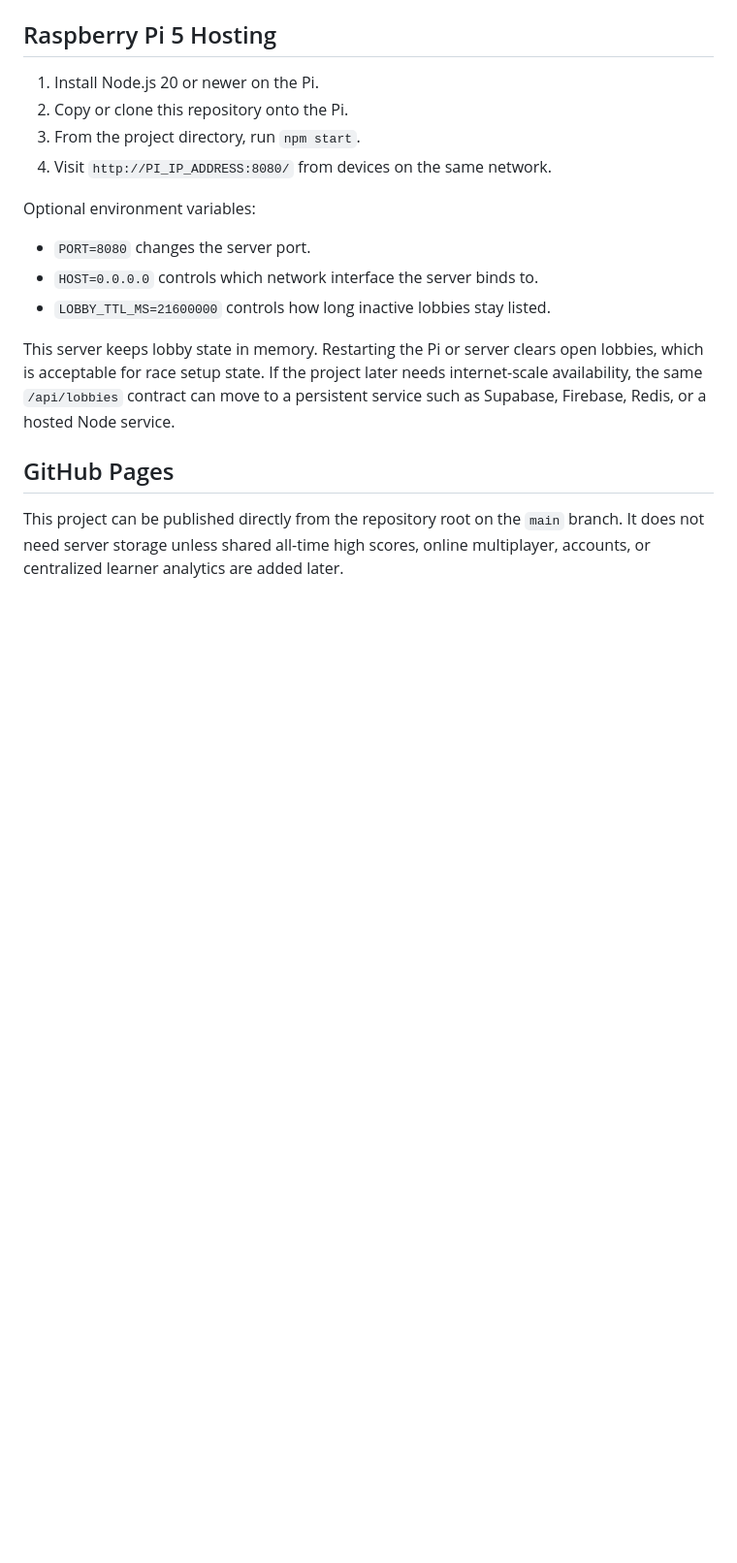
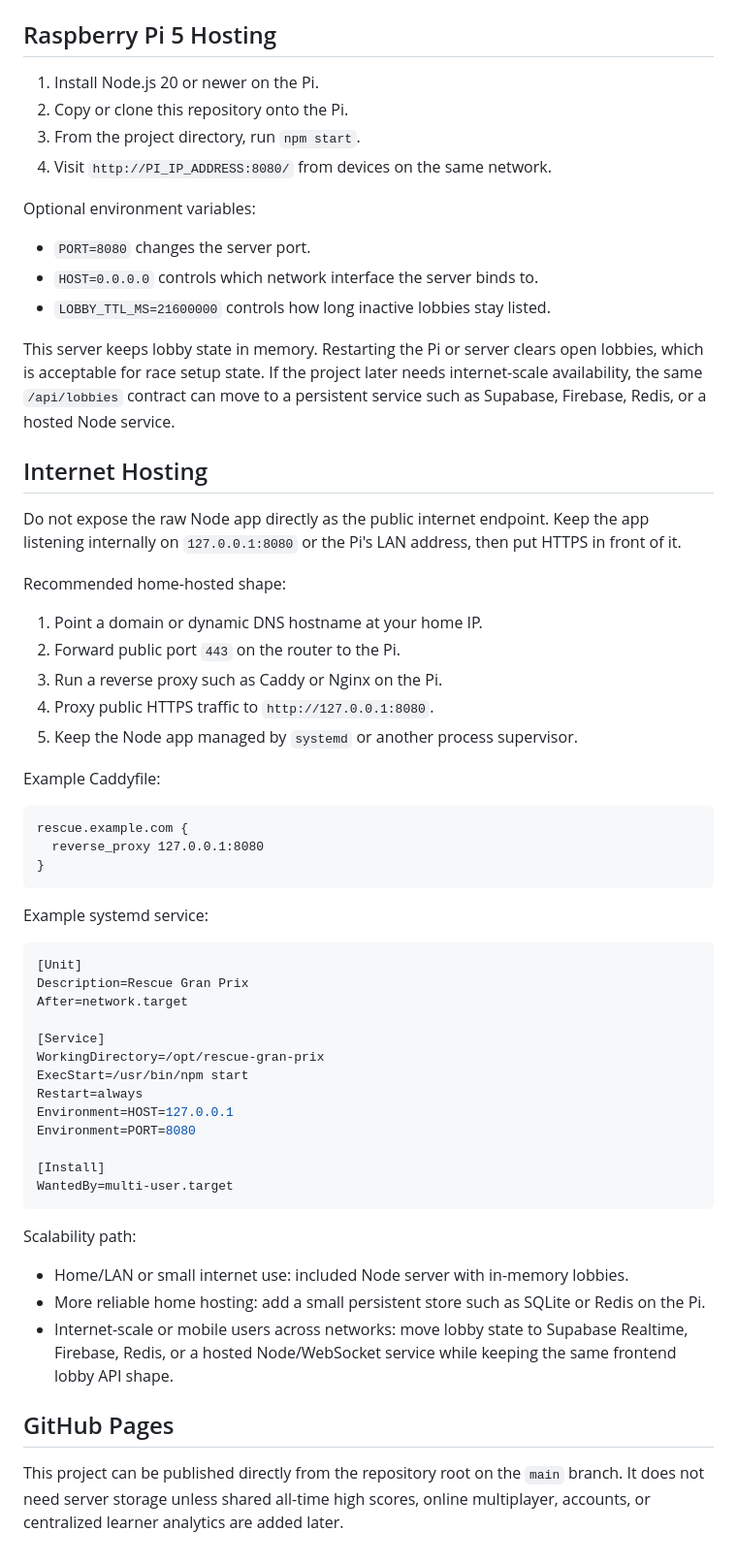
Before and after one commit to almightyjoe/rescue-gran-prix, a Markdown page: README.md, the part around the change. Shown at 97% size. GitHub-like rendering; blank space fills up the shorter version.

Commit message:
Document internet hosting path

````diff
--- a/README.md
+++ b/README.md
@@ -74,6 +74,50 @@ Optional environment variables:
 
 This server keeps lobby state in memory. Restarting the Pi or server clears open lobbies, which is acceptable for race setup state. If the project later needs internet-scale availability, the same `/api/lobbies` contract can move to a persistent service such as Supabase, Firebase, Redis, or a hosted Node service.
 
+## Internet Hosting
+
+Do not expose the raw Node app directly as the public internet endpoint. Keep the app listening internally on `127.0.0.1:8080` or the Pi's LAN address, then put HTTPS in front of it.
+
+Recommended home-hosted shape:
+
+1. Point a domain or dynamic DNS hostname at your home IP.
+2. Forward public port `443` on the router to the Pi.
+3. Run a reverse proxy such as Caddy or Nginx on the Pi.
+4. Proxy public HTTPS traffic to `http://127.0.0.1:8080`.
+5. Keep the Node app managed by `systemd` or another process supervisor.
+
+Example Caddyfile:
+
+```text
+rescue.example.com {
+  reverse_proxy 127.0.0.1:8080
+}
+```
+
+Example systemd service:
+
+```ini
+[Unit]
+Description=Rescue Gran Prix
+After=network.target
+
+[Service]
+WorkingDirectory=/opt/rescue-gran-prix
+ExecStart=/usr/bin/npm start
+Restart=always
+Environment=HOST=127.0.0.1
+Environment=PORT=8080
+
+[Install]
+WantedBy=multi-user.target
+```
+
+Scalability path:
+
+- Home/LAN or small internet use: included Node server with in-memory lobbies.
+- More reliable home hosting: add a small persistent store such as SQLite or Redis on the Pi.
+- Internet-scale or mobile users across networks: move lobby state to Supabase Realtime, Firebase, Redis, or a hosted Node/WebSocket service while keeping the same frontend lobby API shape.
+
 ## GitHub Pages
 
 This project can be published directly from the repository root on the `main` branch. It does not need server storage unless shared all-time high scores, online multiplayer, accounts, or centralized learner analytics are added later.
````
